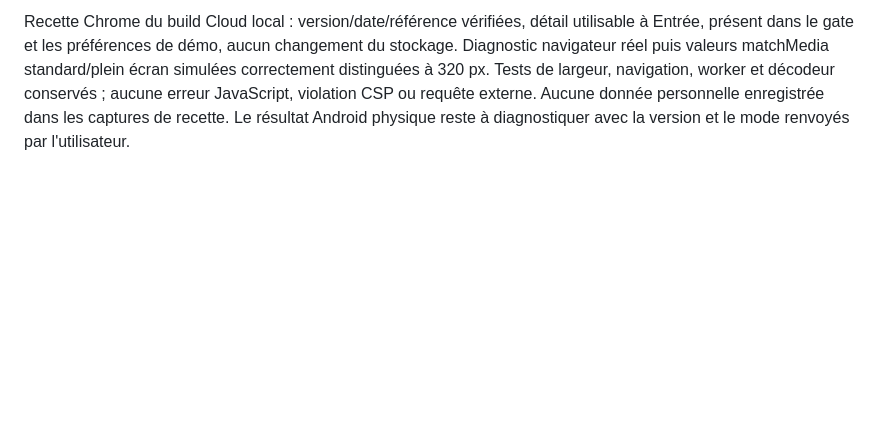
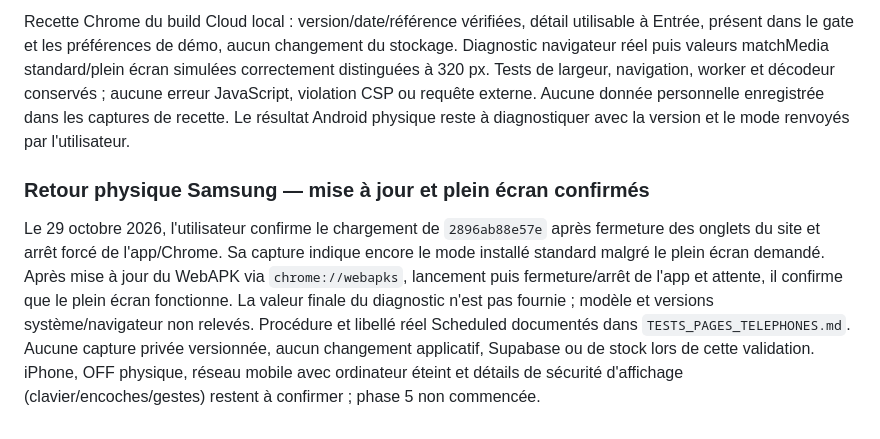
Before and after one commit to Khaoseon/sacre-bleu, a Markdown page: docs/VALIDATION.md, the part around the change. Rendered like a GitHub page; blank space fills up the shorter version.

```diff
--- a/docs/VALIDATION.md
+++ b/docs/VALIDATION.md
@@ -360,3 +360,7 @@ Après confirmation de connexion/consultation et capture Samsung privée (non aj
 À la demande de l'utilisateur après persistance des barres système sur Samsung, ajout discret dans les deux réglages (avant connexion et dans l'app) de la version réellement embarquée, de la référence source et de la date de compilation, avec modes demandé/détecté dans un détail. Le numéro fixe du pied de page est retiré. Métadonnées injectées au build ; référence Cloudflare réelle via `CF_PAGES_COMMIT_SHA`, repli Git marqué `-local` pour les modifications locales. Aucun rechargement ou mécanisme de gestion de cache ajouté.
 
 Recette Chrome du build Cloud local : version/date/référence vérifiées, détail utilisable à Entrée, présent dans le gate et les préférences de démo, aucun changement du stockage. Diagnostic navigateur réel puis valeurs matchMedia standard/plein écran simulées correctement distinguées à 320 px. Tests de largeur, navigation, worker et décodeur conservés ; aucune erreur JavaScript, violation CSP ou requête externe. Aucune donnée personnelle enregistrée dans les captures de recette. Le résultat Android physique reste à diagnostiquer avec la version et le mode renvoyés par l'utilisateur.
+
+### Retour physique Samsung — mise à jour et plein écran confirmés
+
+Le 29 octobre 2026, l'utilisateur confirme le chargement de `2896ab88e57e` après fermeture des onglets du site et arrêt forcé de l'app/Chrome. Sa capture indique encore le mode installé standard malgré le plein écran demandé. Après mise à jour du WebAPK via `chrome://webapks`, lancement puis fermeture/arrêt de l'app et attente, il confirme que le plein écran fonctionne. La valeur finale du diagnostic n'est pas fournie ; modèle et versions système/navigateur non relevés. Procédure et libellé réel Scheduled documentés dans `TESTS_PAGES_TELEPHONES.md`. Aucune capture privée versionnée, aucun changement applicatif, Supabase ou de stock lors de cette validation. iPhone, OFF physique, réseau mobile avec ordinateur éteint et détails de sécurité d'affichage (clavier/encoches/gestes) restent à confirmer ; phase 5 non commencée.
```
Also changed, not shown: docs/CLOUDFLARE_PAGES.md (+2 -0 lines), docs/TESTS_PAGES_TELEPHONES.md (+10 -6 lines).
